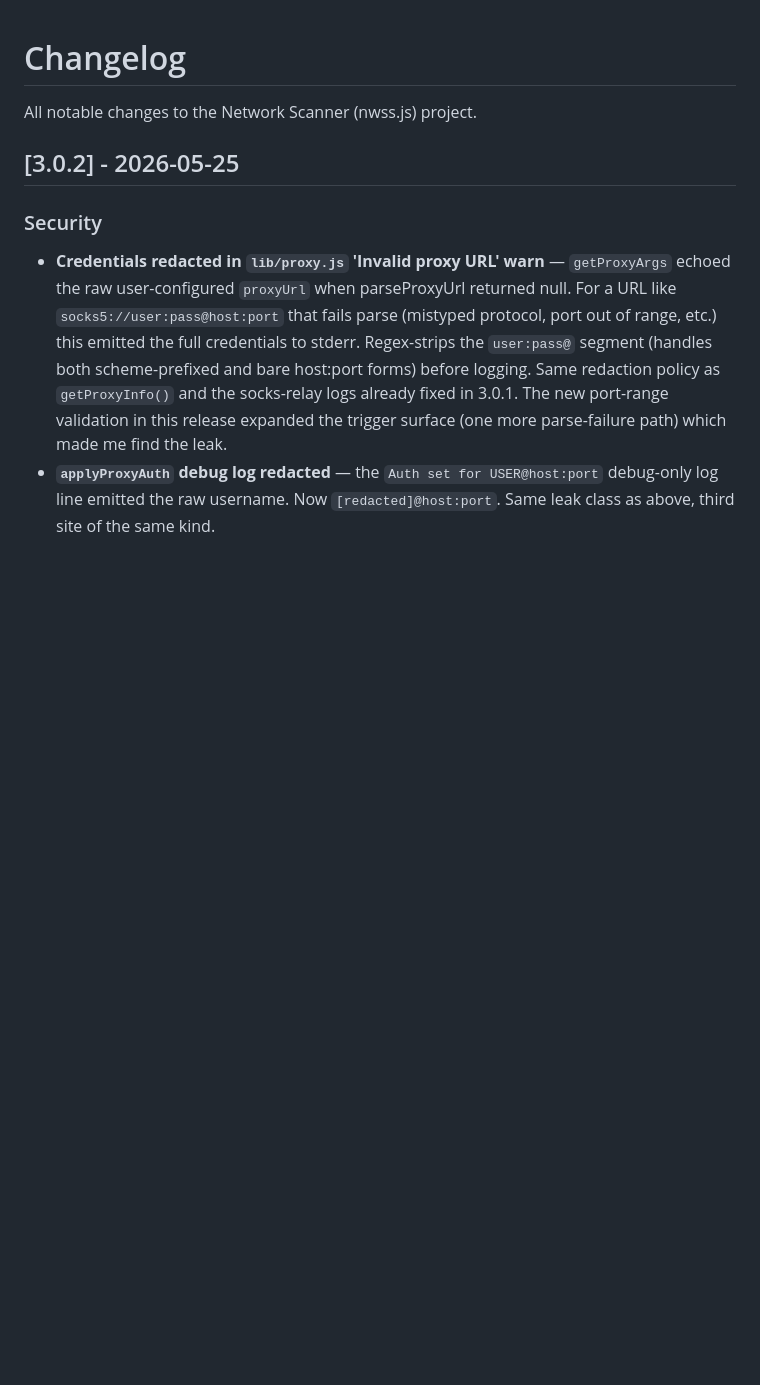
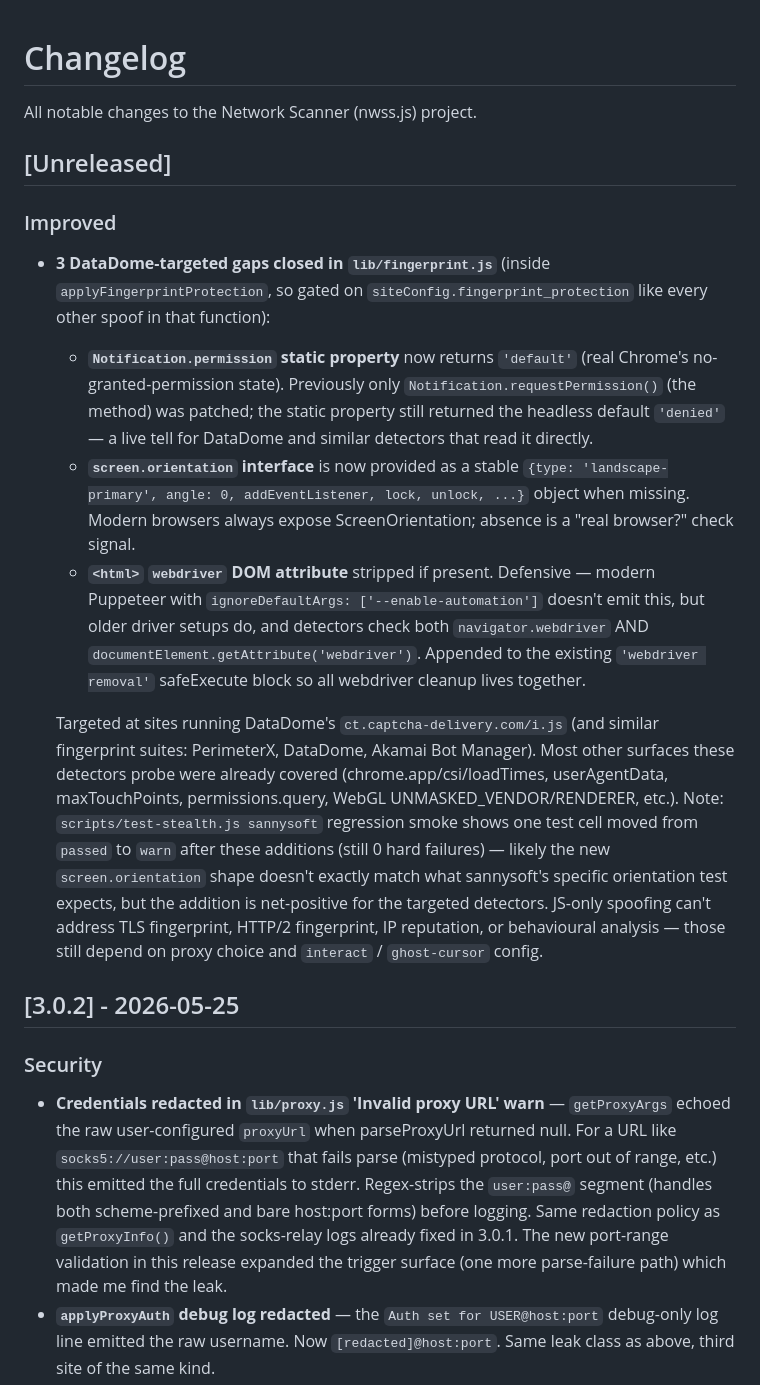
Before and after one commit to ryanbr/network-scanner, a Markdown page: CHANGELOG.md, the part around the change. Rendered like a GitHub page; blank space fills up the shorter version.

Commit message:
CHANGELOG: add Unreleased section with the 3 DataDome-targeted fingerprint additions
Documents 527e064. First post-3.0.2 entry — opens a new [Unreleased]
section above the just-shipped [3.0.2].

Honest note included re: the sannysoft regression smoke moving one
test cell from passed to warn (still 0 hard failures). Likely the new
screen.orientation shape isn't an exact match for sannysoft's specific
orientation test. Net-positive for DataDome-class detectors, where the
gaps closed (Notification.permission, screen.orientation presence, html
webdriver attribute) are clearer real-world signals than a borderline
sannysoft warn cell. Worth investigating with --headful when time
permits, not worth blocking the changelog on.

```diff
--- a/CHANGELOG.md
+++ b/CHANGELOG.md
@@ -1,6 +1,16 @@
 # Changelog
 
 All notable changes to the Network Scanner (nwss.js) project.
+
+## [Unreleased]
+
+### Improved
+- **3 DataDome-targeted gaps closed in `lib/fingerprint.js`** (inside `applyFingerprintProtection`, so gated on `siteConfig.fingerprint_protection` like every other spoof in that function):
+  - **`Notification.permission` static property** now returns `'default'` (real Chrome's no-granted-permission state). Previously only `Notification.requestPermission()` (the method) was patched; the static property still returned the headless default `'denied'` — a live tell for DataDome and similar detectors that read it directly.
+  - **`screen.orientation` interface** is now provided as a stable `{type: 'landscape-primary', angle: 0, addEventListener, lock, unlock, ...}` object when missing. Modern browsers always expose ScreenOrientation; absence is a "real browser?" check signal.
+  - **`<html>` `webdriver` DOM attribute** stripped if present. Defensive — modern Puppeteer with `ignoreDefaultArgs: ['--enable-automation']` doesn't emit this, but older driver setups do, and detectors check both `navigator.webdriver` AND `documentElement.getAttribute('webdriver')`. Appended to the existing `'webdriver removal'` safeExecute block so all webdriver cleanup lives together.
+
+  Targeted at sites running DataDome's `ct.captcha-delivery.com/i.js` (and similar fingerprint suites: PerimeterX, DataDome, Akamai Bot Manager). Most other surfaces these detectors probe were already covered (chrome.app/csi/loadTimes, userAgentData, maxTouchPoints, permissions.query, WebGL UNMASKED_VENDOR/RENDERER, etc.). Note: `scripts/test-stealth.js sannysoft` regression smoke shows one test cell moved from `passed` to `warn` after these additions (still 0 hard failures) — likely the new `screen.orientation` shape doesn't exactly match what sannysoft's specific orientation test expects, but the addition is net-positive for the targeted detectors. JS-only spoofing can't address TLS fingerprint, HTTP/2 fingerprint, IP reputation, or behavioural analysis — those still depend on proxy choice and `interact` / `ghost-cursor` config.
 
 ## [3.0.2] - 2026-05-25
 
```
